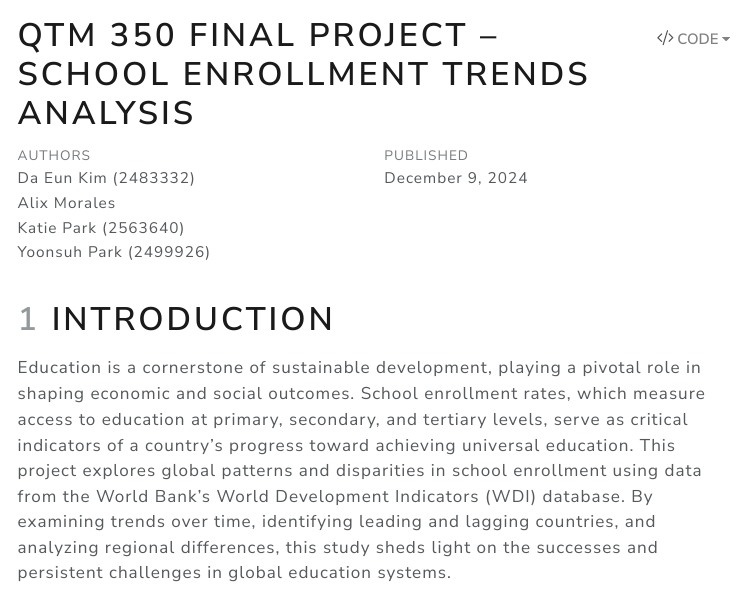
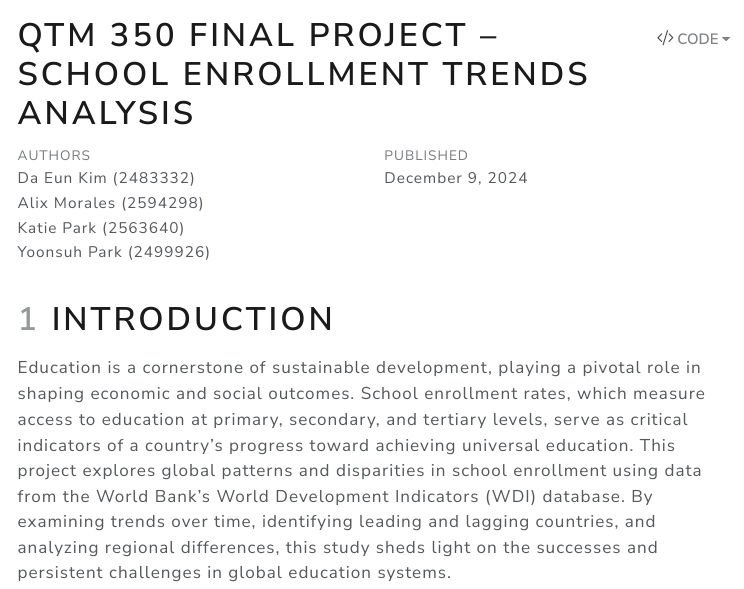
Before and after one commit to KJP952/QTM350Final, a Quarto document (report/report.qmd): the page in a window 1100 px wide, from its top. The pictures show the output file report/final_report/report.html that the author committed with the source, opened offline; menus at the side of the page are left out; long lines of code are wrapped.

Commit message:
Added student IDs

```diff
--- a/report/report.qmd
+++ b/report/report.qmd
@@ -2,7 +2,7 @@
 title: "QTM 350 Final Project – School Enrollment Trends Analysis"
 author:
   - "Da Eun Kim (2483332)"
-  - "Alix Morales"
+  - "Alix Morales (2594298)"
   - "Katie Park (2563640)"
   - "Yoonsuh Park (2499926)"
 date: "December 9, 2024"
```
Also changed, not shown: report/final_report/report.html, report/final_report/report.pdf, report/report.tex, report/report_files/figure-pdf/cell-3-output-1.pdf, report/report_files/figure-pdf/cell-4-output-1.pdf, report/report_files/figure-pdf/cell-5-output-1.pdf, 3 other files.
